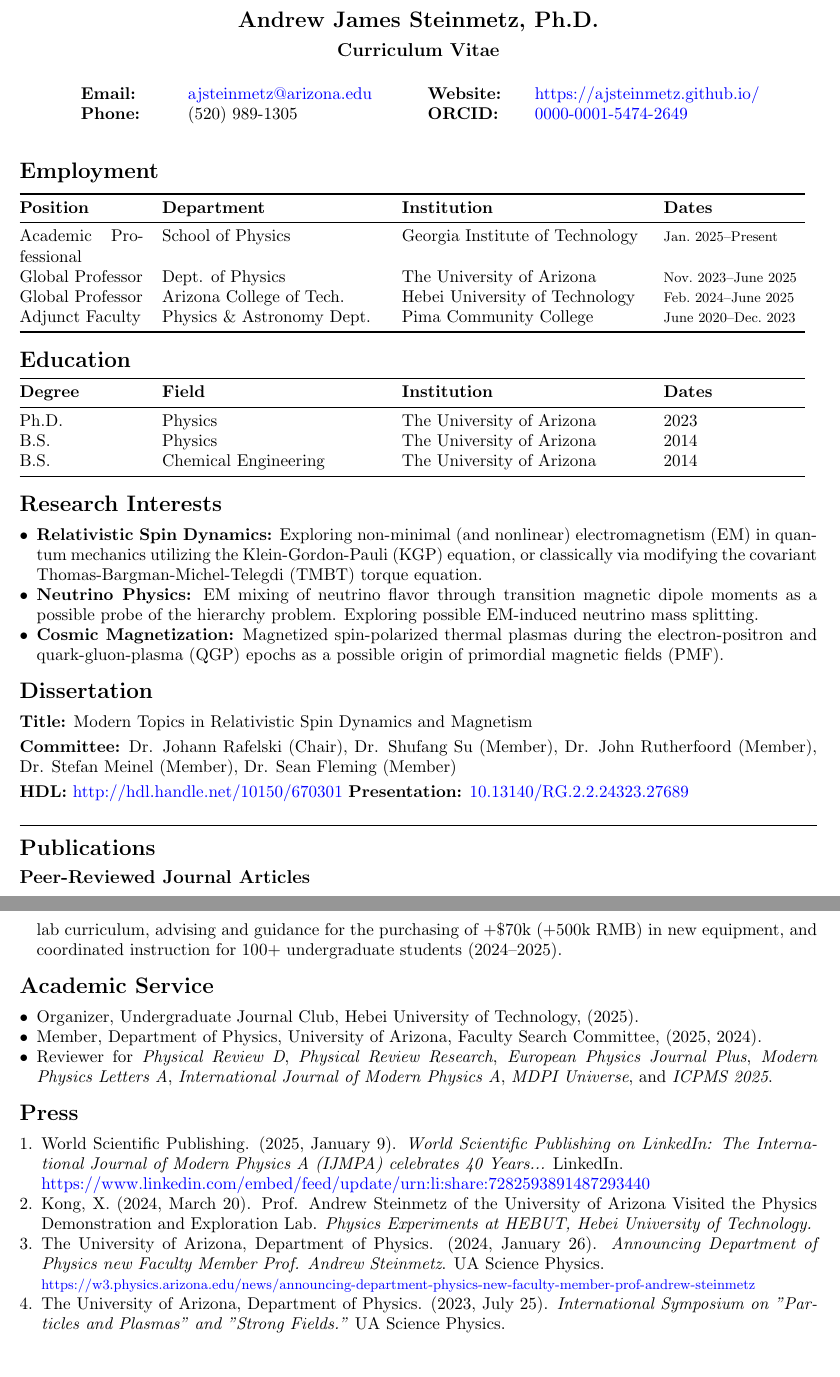
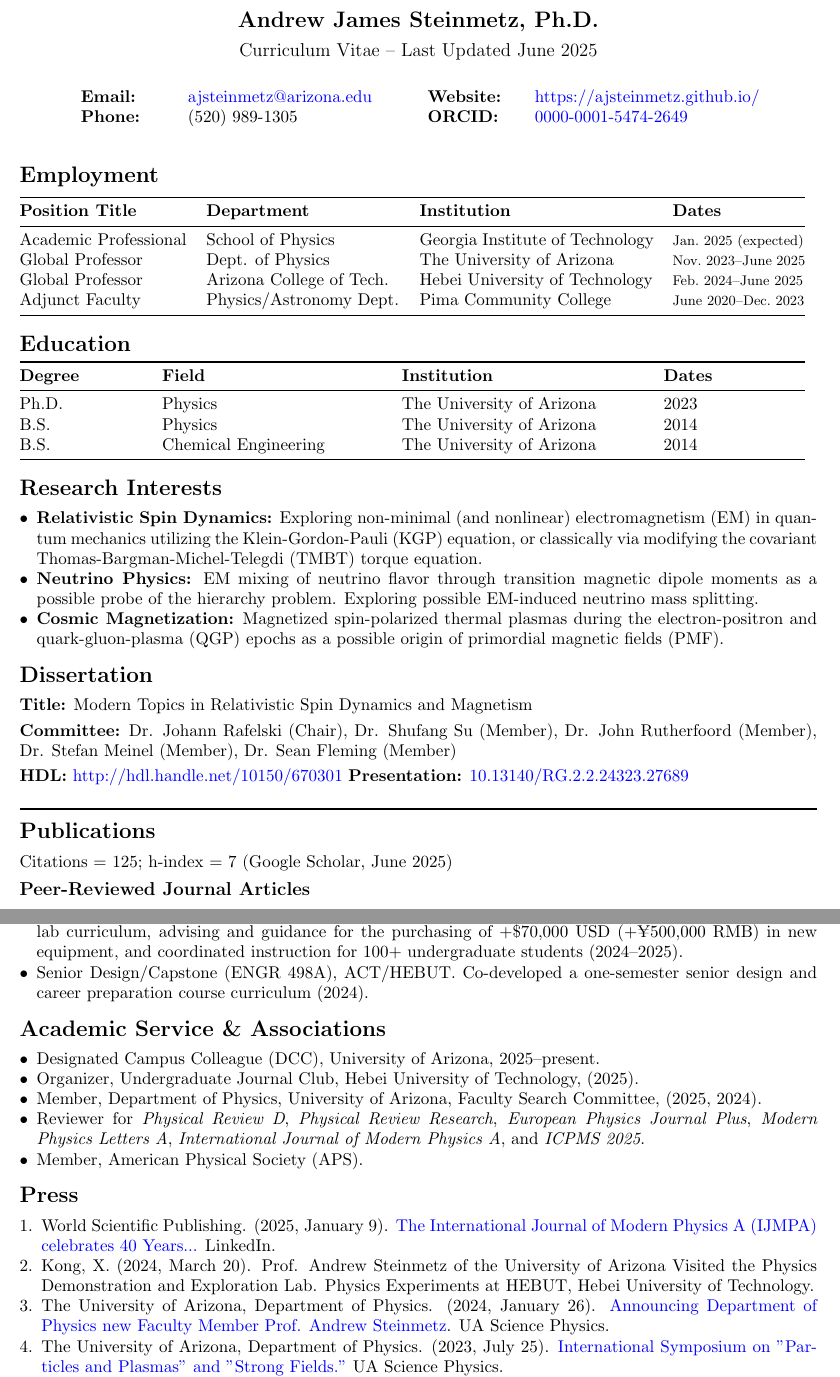
Before and after one commit to ajsteinmetz/cv-ajsteinmetz, a LaTeX CV (cv_ajsteinmetz.tex): two parts of pages 1 and 4 of 4, joined at a grey line, cut so that both start at the same text, the shorter picture padded with empty space. Compiled offline with pdfLaTeX.

Commit message:
Updates to CV.

```diff
--- a/cv_ajsteinmetz.tex
+++ b/cv_ajsteinmetz.tex
@@ -15,4 +31,4 @@
-    {\large\textbf{Curriculum Vitae}}
+    {\large Curriculum Vitae -- Last Updated June 2025}
 \end{center}
 
 {\normalsize
@@ -31,14 +47,14 @@
 {\Large\textbf{Employment}}
 
 {\normalsize
-\begin{tabular}{@{}p{2.8cm} p{5.0cm} p{5.5cm} p{3.2cm}@{}}
+\begin{tabular}{@{}p{3.8cm} p{4.4cm} p{5.3cm} p{3.0cm}@{}}
     \toprule
-    \textbf{Position} & \textbf{Department} & \textbf{Institution} & \textbf{Dates} \\
+    \textbf{Position Title} & \textbf{Department} & \textbf{Institution} & \textbf{Dates} \\
     \midrule
-    Academic Professional & School of Physics & Georgia Institute of Technology & {\footnotesize Jan.~2025--Present} \\
+    Academic Professional & School of Physics & Georgia Institute of Technology & {\footnotesize Jan.~2025 (expected)} \\
     Global Professor & Dept. of Physics & The University of Arizona              & {\footnotesize Nov.~2023--June 2025} \\
     Global Professor & Arizona College of Tech. & Hebei University of Technology & {\footnotesize Feb.~2024--June 2025} \\
-    Adjunct Faculty  & Physics \& Astronomy Dept. & Pima Community College       & {\footnotesize June~2020--Dec.~2023} \\
+    Adjunct Faculty  & Physics/Astronomy Dept. & Pima Community College       & {\footnotesize June~2020--Dec.~2023} \\
     \bottomrule
 \end{tabular}
 }
@@ -81,6 +97,8 @@
 
 {\Large\textbf{Publications}}
 
+Citations = 125; h-index = 7 (Google Scholar, June 2025)
+
 {\large\textbf{Peer-Reviewed Journal Articles}}
 
 \begin{enumerate}[leftmargin=*,nosep]
@@ -189,18 +216,21 @@
 
 {\Large\textbf{Curriculum Development \& Institutional Reports}}
 \begin{itemize}[leftmargin=*,nosep]
-    \item \textbf{Steinmetz, A.} \textit{Status and Outlook of PHYS 381/382 -- Methods in Experimental Physics I/II at ACT/HEBUT.} Internal report submitted to the University of Arizona Department of Physics, June 2025. Proposed curricular adjustments and \$36k laboratory equipment expansion in response to enrollment growth and infrastructure constraints at ACT/HEBUT.
-    \item Advanced Physics Laboratory (PHYS 381/382), ACT/HEBUT. Developed full-year experimental physics lab curriculum, advising and guidance for the purchasing of +\$70k (+500k RMB) in new equipment, and coordinated instruction for 100+ undergraduate students (2024--2025).
+    \item \textbf{Steinmetz, A.} \textit{Status and Outlook of PHYS 381/382 -- Methods in Experimental Physics I/II at ACT/HEBUT.} Internal report submitted to the University of Arizona Department of Physics, June 2025. Proposed curricular adjustments and \$36,000 USD laboratory equipment expansion in response to enrollment growth and infrastructure constraints at ACT/HEBUT.
+    \item Advanced Physics Laboratory (PHYS 381/382), ACT/HEBUT. Developed full-year experimental physics lab curriculum, advising and guidance for the purchasing of +\$70,000 USD (+\textyen 500,000 RMB) in new equipment, and coordinated instruction for 100+ undergraduate students (2024--2025).
+    \item Senior Design/Capstone (ENGR 498A), ACT/HEBUT. Co-developed a one-semester senior design and career preparation course curriculum (2024).
 \end{itemize}
 
 \medskip
 
-{\Large\textbf{Academic Service}}
+{\Large\textbf{Academic Service \& Associations}}
 
 \begin{itemize}[leftmargin=*,nosep]
+    \item Designated Campus Colleague (DCC), University of Arizona, 2025--present.
     \item Organizer, Undergraduate Journal Club, Hebei University of Technology, (2025).
     \item Member, Department of Physics, University of Arizona, Faculty Search Committee, (2025, 2024).
-    \item Reviewer for \textit{Physical Review D}, \textit{Physical Review Research}, \textit{European Physics Journal Plus}, \textit{Modern Physics Letters A}, \textit{International Journal of Modern Physics A}, \textit{MDPI Universe}, and \textit{ICPMS 2025}.
+    \item Reviewer for \textit{Physical Review D}, \textit{Physical Review Research}, \textit{European Physics Journal Plus}, \textit{Modern Physics Letters A}, \textit{International Journal of Modern Physics A}, and \textit{ICPMS 2025}.
+    \item Member, American Physical Society (APS).
 \end{itemize}
 
 \medskip
@@ -209,12 +239,11 @@
 {\Large\textbf{Press}}
 
 \begin{enumerate}[leftmargin=*,nosep]
-    \item World Scientific Publishing. (2025, January 9). \textit{World Scientific Publishing on LinkedIn: The International Journal of Modern Physics A (IJMPA) celebrates 40 Years...} LinkedIn. \\ \href{https://www.linkedin.com/embed/feed/update/urn:li:share:7282593891487293440}{https://www.linkedin.com/embed/feed/update/urn:li:share:7282593891487293440}
-    \item Kong, X. (2024, March 20). Prof. Andrew Steinmetz of the University of Arizona Visited the Physics Demonstration and Exploration Lab. \textit{Physics Experiments at HEBUT, Hebei University of Technology.}
-    \item The University of Arizona, Department of Physics. (2024, January 26). \textit{Announcing Department of Physics new Faculty Member Prof. Andrew Steinmetz}. UA Science Physics. \\ {\footnotesize\href{https://w3.physics.arizona.edu/news/announcing-department-physics-new-faculty-member-prof-andrew-steinmetz}{https://w3.physics.arizona.edu/news/announcing-department-physics-new-faculty-member-prof-andrew-steinmetz}}
-    \item The University of Arizona, Department of Physics. (2023, July 25). \textit{International Symposium on "Particles and Plasmas" and "Strong Fields."} UA Science Physics. \\ {\footnotesize\href{https://w3.physics.arizona.edu/news/international-symposium-particles-and-plasmas-and-strong-fields}{https://w3.physics.arizona.edu/news/international-symposium-particles-and-plasmas-and-strong-fields}}
-    \item Springer. (2018, January 29). Relativity matters: Two opposing views of the magnetic force reconciled. \textit{Phys.org}. \href{https://phys.org/news/2018-01-relativity-opposing-views-magnetic.html}{https://phys.org/news/2018-01-relativity-opposing-views-magnetic.html}\\[0.3em]
-    Also published in: \href{https://www.epj.org/epjc-news/1422-epjc-highlight-relativity-matters-two-opposing-views-of-the-magnetic-force-reconciled}{EPJ C Highlight}, \href{https://www.springer.com/gp/about-springer/media/research-news/all-english-research-news/relativity-matters--two-opposing-views-of-the-magnetic-force-reconciled/15417658}{Springer Press}, \href{https://www.sciencedaily.com/releases/2018/01/180129131327.htm}{ScienceDaily}, EuroPhysicsNews, EurekAlert!, Science Newsline, Sky Nightly, Space Daily.
+    \item World Scientific Publishing. (2025, January 9). \href{https://www.linkedin.com/embed/feed/update/urn:li:share:7282593891487293440}{The International Journal of Modern Physics A (IJMPA) celebrates 40 Years...} LinkedIn.
+    \item Kong, X. (2024, March 20). Prof. Andrew Steinmetz of the University of Arizona Visited the Physics Demonstration and Exploration Lab. Physics Experiments at HEBUT, Hebei University of Technology.
+    \item The University of Arizona, Department of Physics. (2024, January 26). \href{https://w3.physics.arizona.edu/news/announcing-department-physics-new-faculty-member-prof-andrew-steinmetz}{Announcing Department of Physics new Faculty Member Prof. Andrew Steinmetz}. UA Science Physics.
+    \item The University of Arizona, Department of Physics. (2023, July 25). \href{https://w3.physics.arizona.edu/news/international-symposium-particles-and-plasmas-and-strong-fields}{International Symposium on "Particles and Plasmas" and "Strong Fields."} UA Science Physics.
+    \item Springer. (2018, January 29). \href{https://phys.org/news/2018-01-relativity-opposing-views-magnetic.html}{Relativity matters: Two opposing views of the magnetic force reconciled.} Phys.org. Also coverage in \href{https://www.epj.org/epjc-news/1422-epjc-highlight-relativity-matters-two-opposing-views-of-the-magnetic-force-reconciled}{EPJ C Highlight}, \href{https://www.springer.com/gp/about-springer/media/research-news/all-english-research-news/relativity-matters--two-opposing-views-of-the-magnetic-force-reconciled/15417658}{Springer Press}, \href{https://www.sciencedaily.com/releases/2018/01/180129131327.htm}{ScienceDaily}, EuroPhysicsNews, EurekAlert!, Science Newsline, Sky Nightly, Space Daily.
 \end{enumerate}
 
 \medskip
```
Also changed, not shown: cv_ajsteinmetz.tex (31 more changed lines).
